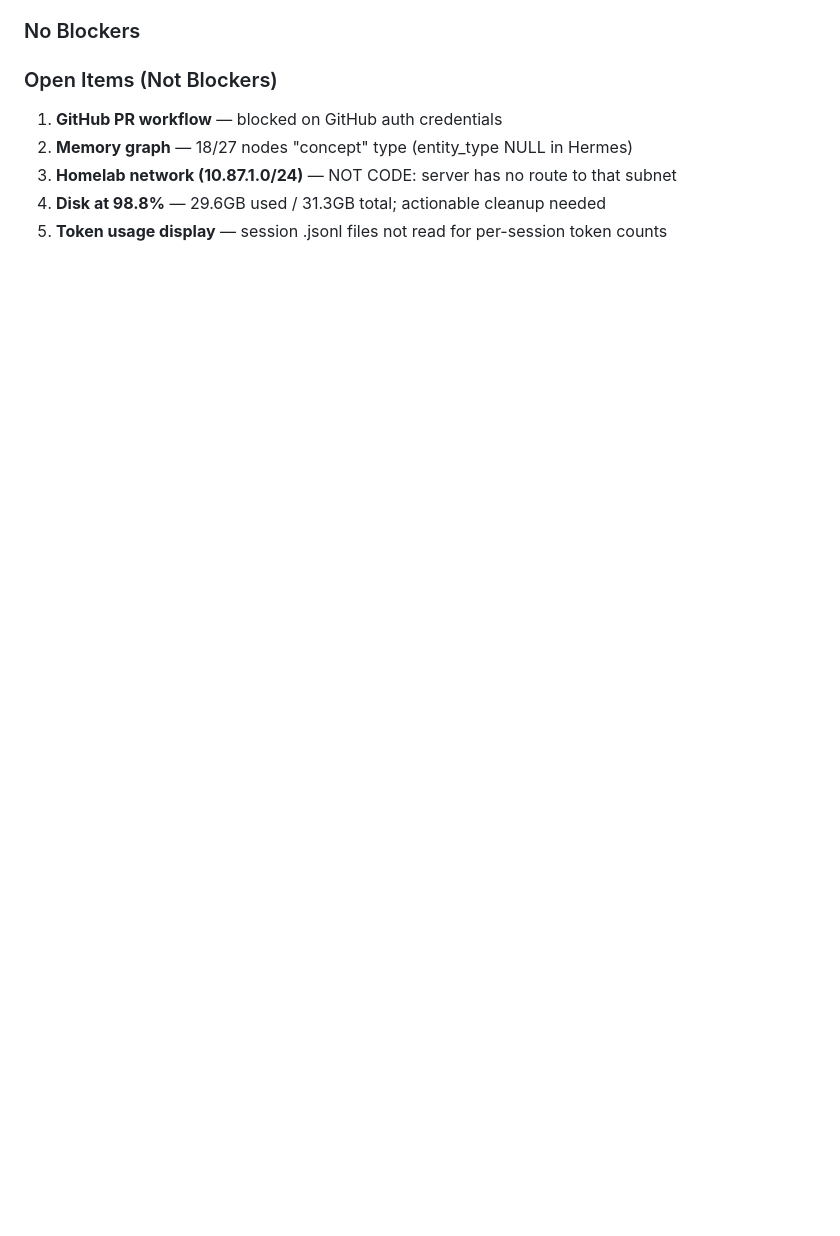
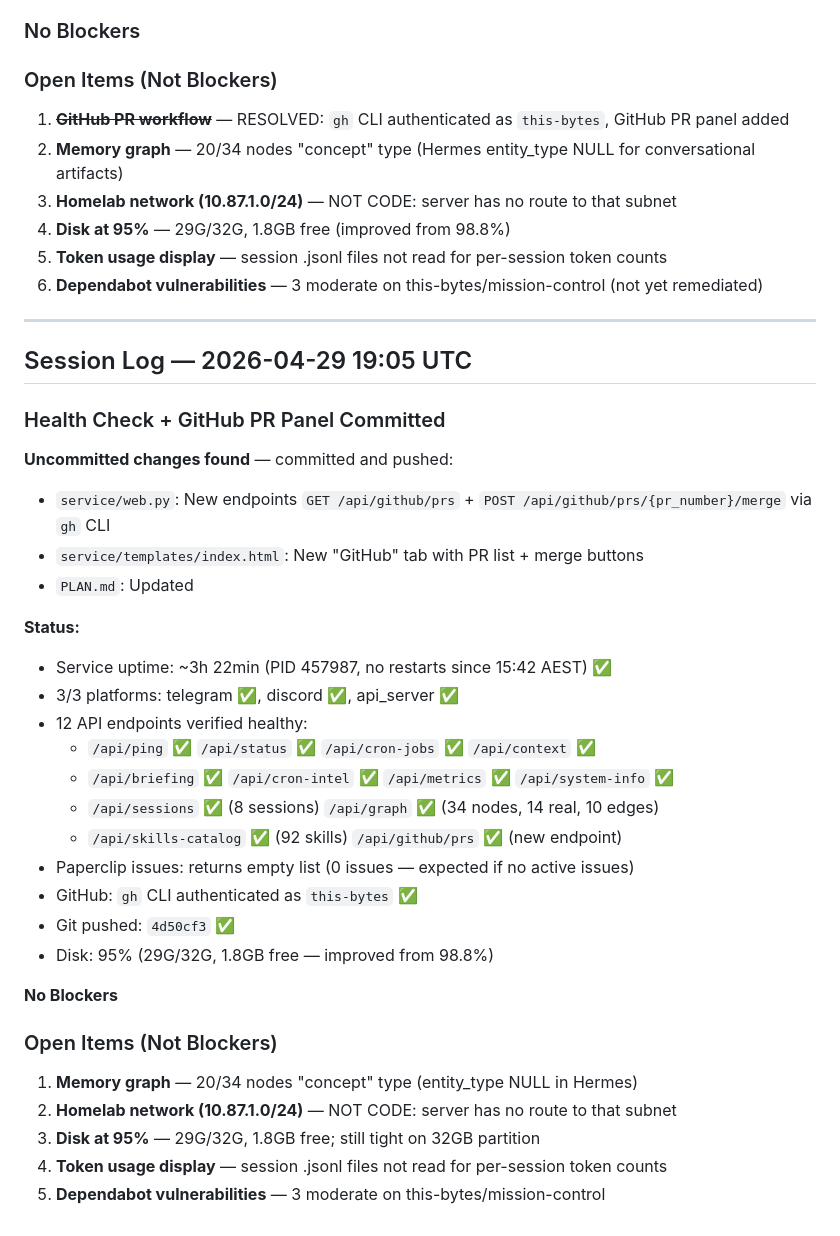
Before and after one commit to this-bytes/mission-control, a Markdown page: PLAN.md, the part around the change. Drawn GitHub-style; blank space fills up the shorter version.

Commit message:
Session log: 2026-04-29 19:05 UTC — health check + GitHub PR panel

```diff
--- a/PLAN.md
+++ b/PLAN.md
@@ -2115,8 +2115,42 @@ Fix: Added fallback that checks `_graphData.nodes` (all nodes including concept)
 ### No Blockers
 
 ### Open Items (Not Blockers)
-1. **GitHub PR workflow** — blocked on GitHub auth credentials
-2. **Memory graph** — 18/27 nodes "concept" type (entity_type NULL in Hermes)
+1. ~~**GitHub PR workflow**~~ — RESOLVED: `gh` CLI authenticated as `this-bytes`, GitHub PR panel added
+2. **Memory graph** — 20/34 nodes "concept" type (Hermes entity_type NULL for conversational artifacts)
 3. **Homelab network (10.87.1.0/24)** — NOT CODE: server has no route to that subnet
-4. **Disk at 98.8%** — 29.6GB used / 31.3GB total; actionable cleanup needed
+4. **Disk at 95%** — 29G/32G, 1.8GB free (improved from 98.8%)
 5. **Token usage display** — session .jsonl files not read for per-session token counts
+6. **Dependabot vulnerabilities** — 3 moderate on this-bytes/mission-control (not yet remediated)
+
+---
+
+## Session Log — 2026-04-29 19:05 UTC
+
+### Health Check + GitHub PR Panel Committed
+
+**Uncommitted changes found** — committed and pushed:
+- `service/web.py`: New endpoints `GET /api/github/prs` + `POST /api/github/prs/{pr_number}/merge` via `gh` CLI
+- `service/templates/index.html`: New "GitHub" tab with PR list + merge buttons
+- `PLAN.md`: Updated
+
+**Status:**
+- Service uptime: ~3h 22min (PID 457987, no restarts since 15:42 AEST) ✅
+- 3/3 platforms: telegram ✅, discord ✅, api_server ✅
+- 12 API endpoints verified healthy:
+  - `/api/ping` ✅ `/api/status` ✅ `/api/cron-jobs` ✅ `/api/context` ✅
+  - `/api/briefing` ✅ `/api/cron-intel` ✅ `/api/metrics` ✅ `/api/system-info` ✅
+  - `/api/sessions` ✅ (8 sessions) `/api/graph` ✅ (34 nodes, 14 real, 10 edges)
+  - `/api/skills-catalog` ✅ (92 skills) `/api/github/prs` ✅ (new endpoint)
+- Paperclip issues: returns empty list (0 issues — expected if no active issues)
+- GitHub: `gh` CLI authenticated as `this-bytes` ✅
+- Git pushed: `4d50cf3` ✅
+- Disk: 95% (29G/32G, 1.8GB free — improved from 98.8%)
+
+**No Blockers**
+
+### Open Items (Not Blockers)
+1. **Memory graph** — 20/34 nodes "concept" type (entity_type NULL in Hermes)
+2. **Homelab network (10.87.1.0/24)** — NOT CODE: server has no route to that subnet
+3. **Disk at 95%** — 29G/32G, 1.8GB free; still tight on 32GB partition
+4. **Token usage display** — session .jsonl files not read for per-session token counts
+5. **Dependabot vulnerabilities** — 3 moderate on this-bytes/mission-control
```
